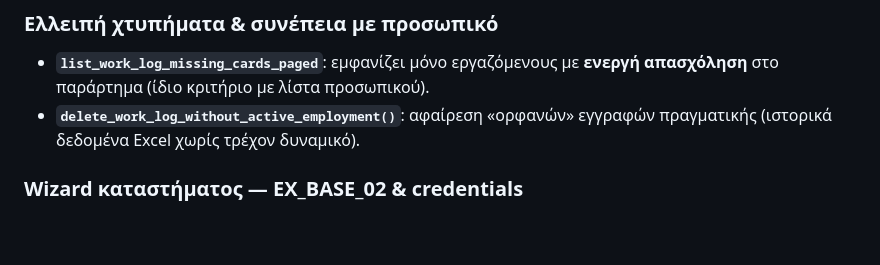
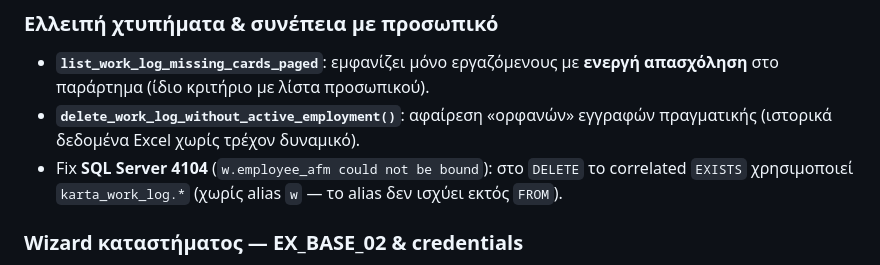
Before and after one commit to makistout/karta-ergani, a Markdown page: CHANGELOG.md, the part around the change. Drawn GitHub-style; blank space fills up the shorter version.

Commit message:
Document SQL Server 4104 fix for orphan work-log cleanup in CHANGELOG.

```diff
--- a/CHANGELOG.md
+++ b/CHANGELOG.md
@@ -18,6 +18,7 @@
 
 - **`list_work_log_missing_cards_paged`**: εμφανίζει μόνο εργαζόμενους με **ενεργή απασχόληση** στο παράρτημα (ίδιο κριτήριο με λίστα προσωπικού).
 - **`delete_work_log_without_active_employment()`**: αφαίρεση «ορφανών» εγγραφών πραγματικής (ιστορικά δεδομένα Excel χωρίς τρέχον δυναμικό).
+- Fix **SQL Server 4104** (`w.employee_afm could not be bound`): στο `DELETE` το correlated `EXISTS` χρησιμοποιεί `karta_work_log.*` (χωρίς alias `w` — το alias δεν ισχύει εκτός `FROM`).
 
 ### Wizard καταστήματος — EX_BASE_02 & credentials
 
```
